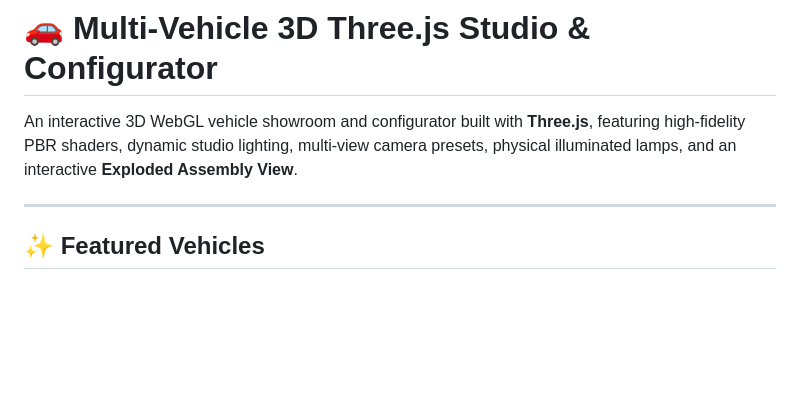
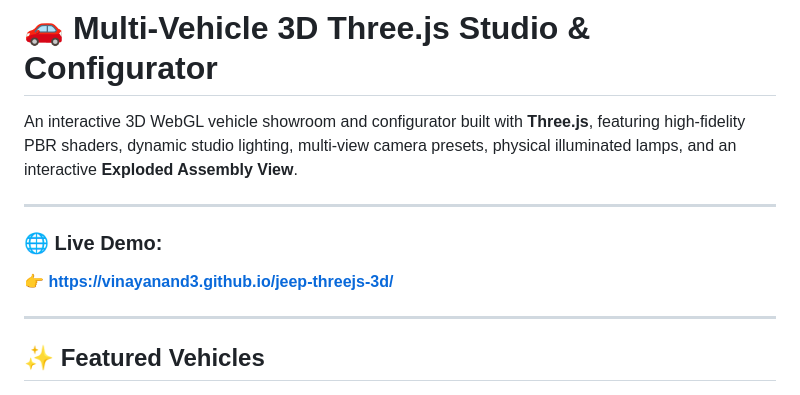
Before and after one commit to vinayanand3/jeep-threejs-3d, a Markdown page: README.md, the part around the change. Rendered like a GitHub page; blank space fills up the shorter version.

Commit message:
docs: add GitHub Pages live demo link to README

```diff
--- a/README.md
+++ b/README.md
@@ -1,6 +1,11 @@
 # 🚗 Multi-Vehicle 3D Three.js Studio & Configurator
 
 An interactive 3D WebGL vehicle showroom and configurator built with **Three.js**, featuring high-fidelity PBR shaders, dynamic studio lighting, multi-view camera presets, physical illuminated lamps, and an interactive **Exploded Assembly View**.
+
+---
+
+### 🌐 Live Demo:
+👉 **[https://vinayanand3.github.io/jeep-threejs-3d/](https://vinayanand3.github.io/jeep-threejs-3d/)**
 
 ---
 
```
